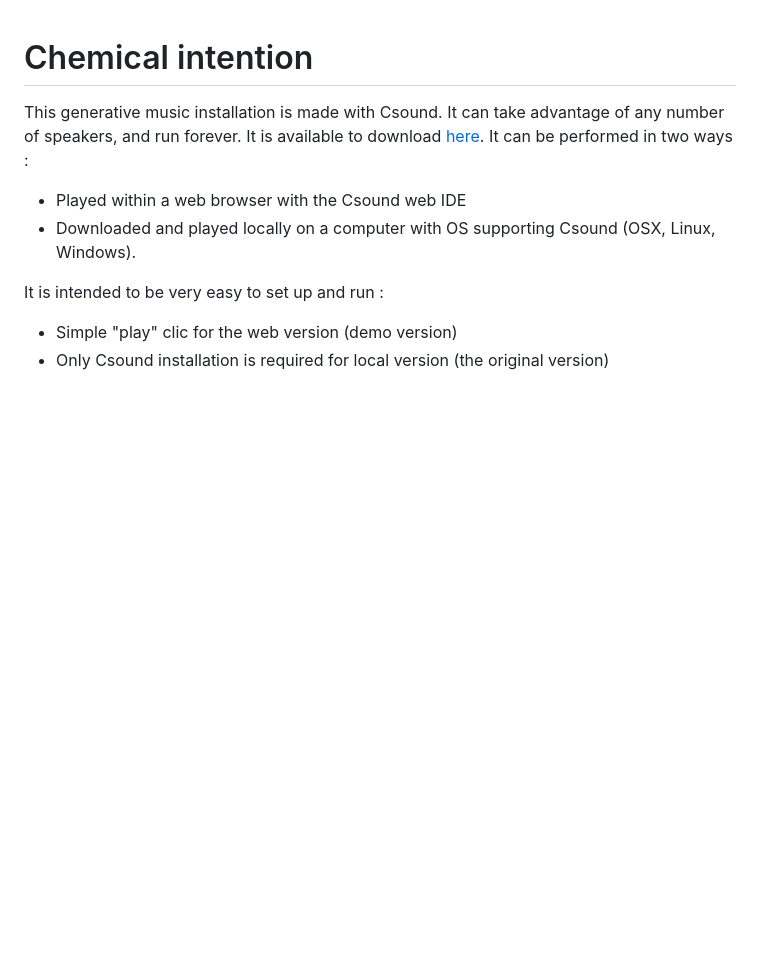
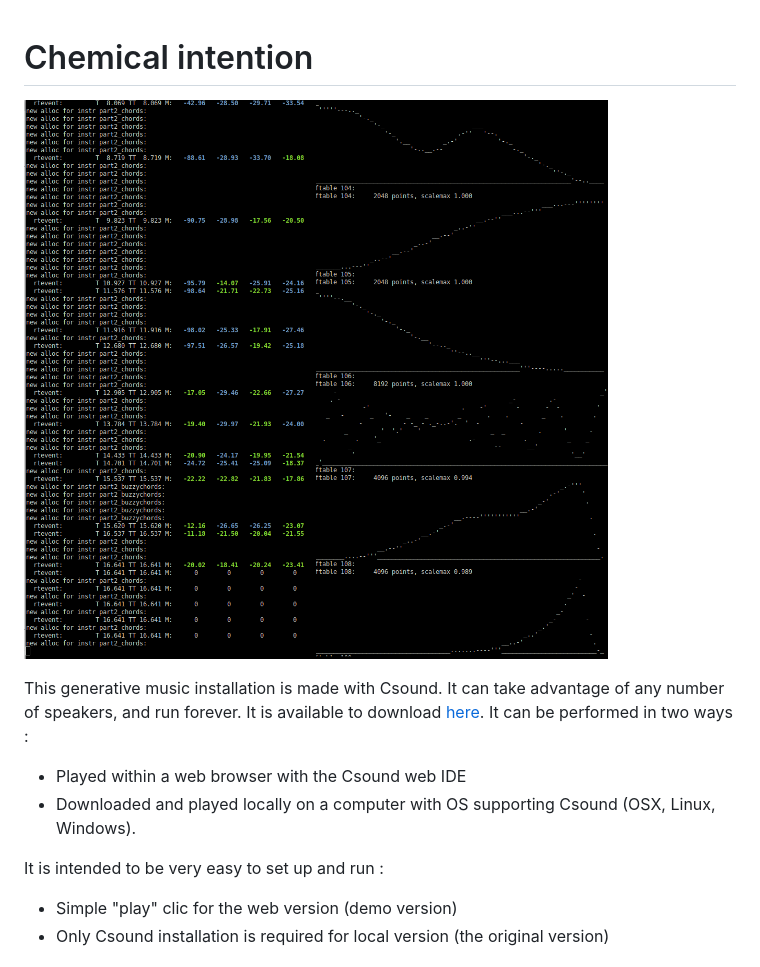
Before and after one commit to johannphilippe/chemical_intention, a Markdown page: README.md, the part around the change printed below. Drawn GitHub-style; pictures changed too: doc/Chemical_intention.png (added); blank space fills up the shorter version.

```diff
--- a/README.md
+++ b/README.md
@@ -1,4 +1,6 @@
 # Chemical intention
+
+![ChemicalIntention](doc/Chemical_intention.png "Chemical Intention")
 
 This generative music installation is made with Csound.
 It can take advantage of any number of speakers, and run forever.
```
Also changed, not shown: other parts of README.md (+2 -2 lines).
